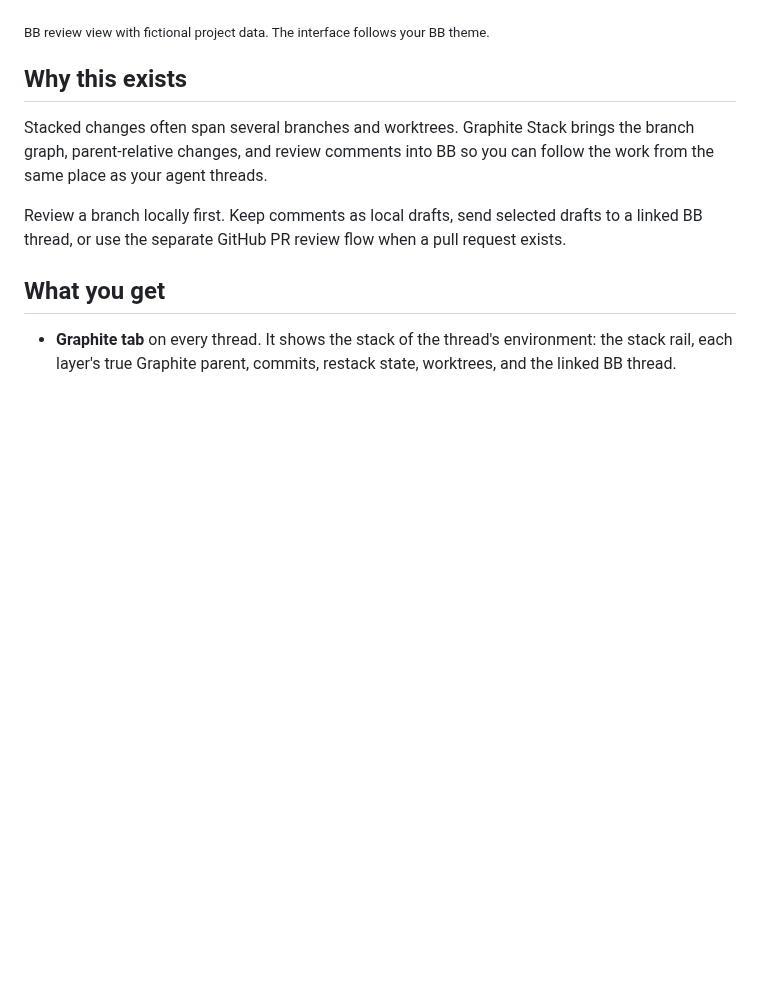
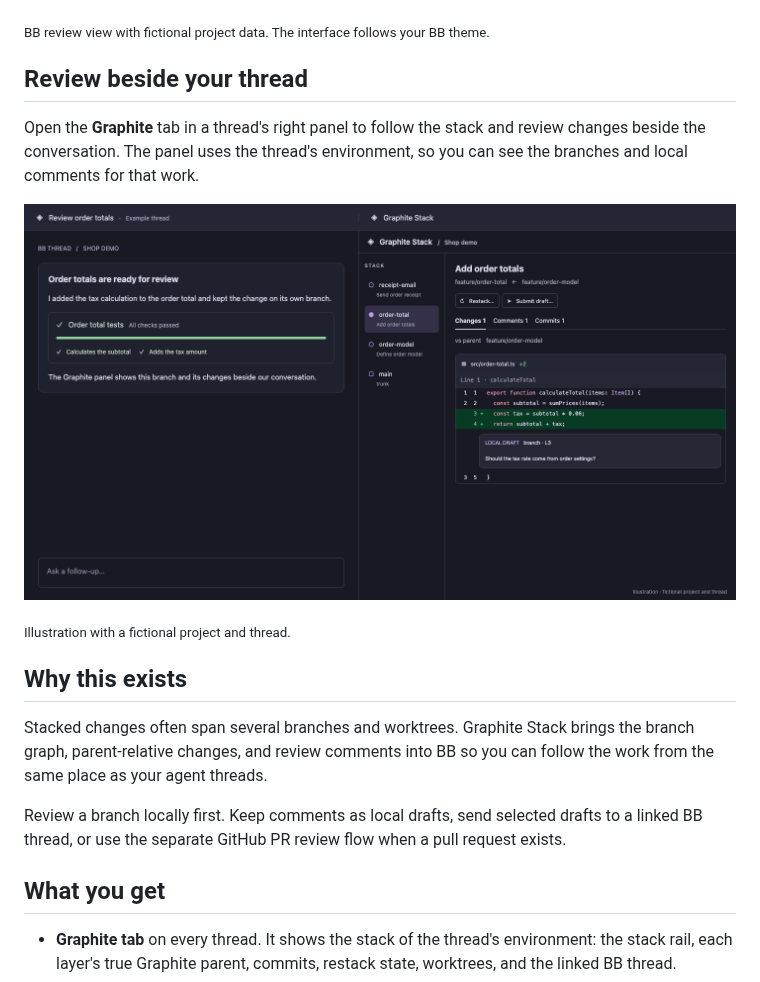
Before and after one commit to prakashchokalingam/bb-plugin-graphite-stack, a Markdown page: README.md, the part around the change. Drawn GitHub-style; pictures changed too: docs/screenshots/thread-review-mock.png (added); blank space fills up the shorter version.

Commit message:
Show thread side panel in README

```diff
--- a/README.md
+++ b/README.md
@@ -10,6 +10,16 @@ enrichment.
 ![Graphite Stack review with a fictional checkout branch, inline diff, and local comment](docs/screenshots/review.jpg)
 
 <sub>BB review view with fictional project data. The interface follows your BB theme.</sub>
+
+## Review beside your thread
+
+Open the **Graphite** tab in a thread's right panel to follow the stack and review
+changes beside the conversation. The panel uses the thread's environment, so
+you can see the branches and local comments for that work.
+
+![Illustration of a BB thread beside the Graphite Stack review panel, with fictional project data](docs/screenshots/thread-review-mock.png)
+
+<sub>Illustration with a fictional project and thread.</sub>
 
 ## Why this exists
 
```
Also changed, not shown: 1 other file.
